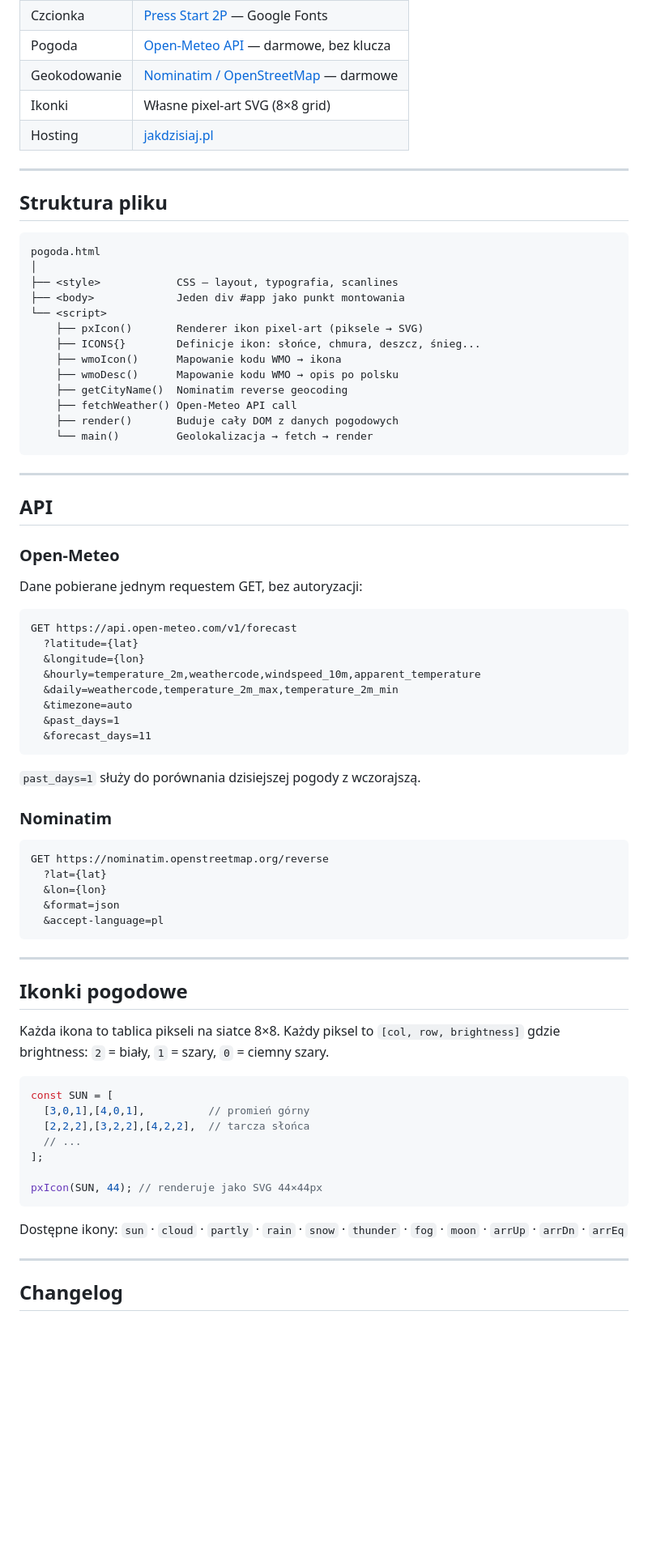
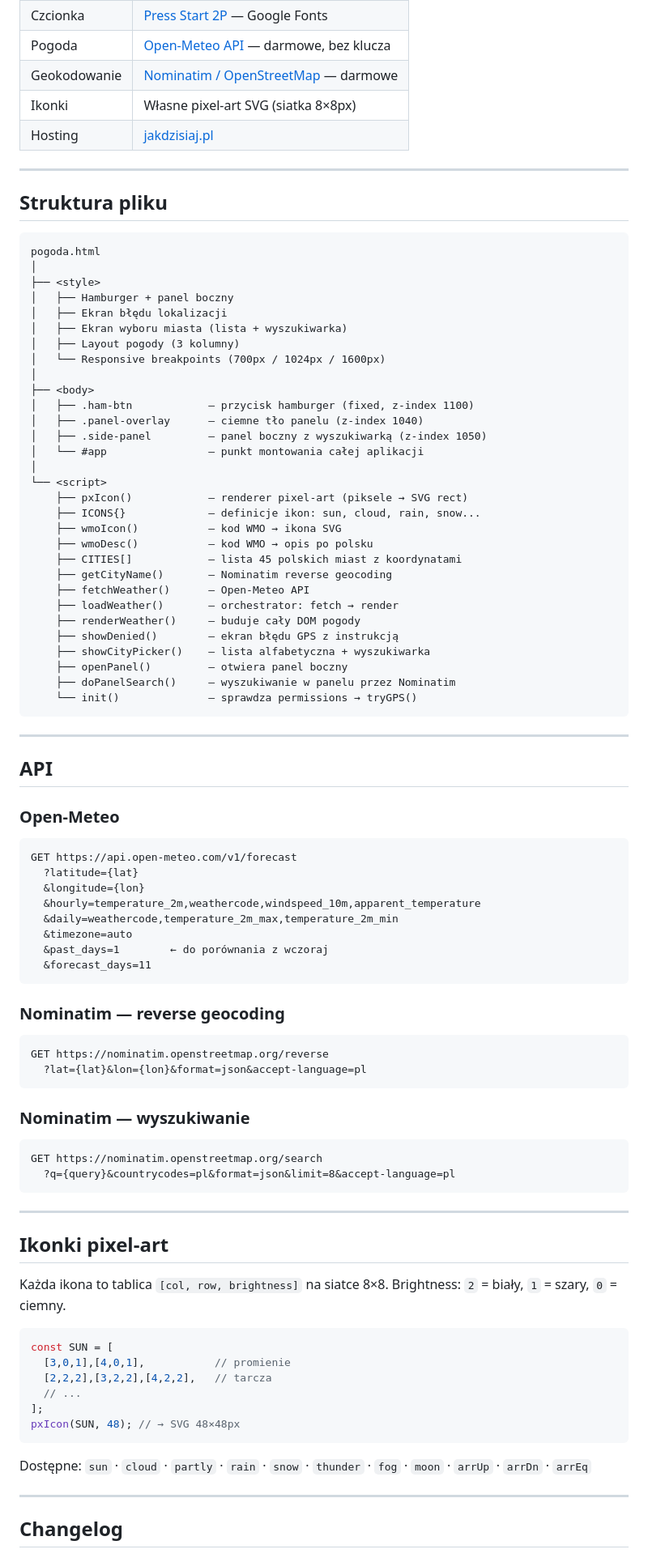
Before and after one commit to GumisFW/jakdzisiaj.pl, a Markdown page: README.md, the part around one of its changes. Shown at 81% size. Rendered like a GitHub page; blank space fills up the shorter version.

````diff
--- a/README.md
+++ b/README.md
@@ -86,7 +119,7 @@ Brak serwera. Brak Node.js. Brak npm. Jeden plik.
 | Czcionka | [Press Start 2P](https://fonts.google.com/specimen/Press+Start+2P) — Google Fonts |
 | Pogoda | [Open-Meteo API](https://open-meteo.com) — darmowe, bez klucza |
 | Geokodowanie | [Nominatim / OpenStreetMap](https://nominatim.org) — darmowe |
-| Ikonki | Własne pixel-art SVG (8×8 grid) |
+| Ikonki | Własne pixel-art SVG (siatka 8×8px) |
 | Hosting | [jakdzisiaj.pl](https://jakdzisiaj.pl) |
 
 ---
@@ -96,17 +129,34 @@ Brak serwera. Brak Node.js. Brak npm. Jeden plik.
 ```
 pogoda.html
 │
-├── <style>            CSS — layout, typografia, scanlines
-├── <body>             Jeden div #app jako punkt montowania
+├── <style>
+│   ├── Hamburger + panel boczny
+│   ├── Ekran błędu lokalizacji
+│   ├── Ekran wyboru miasta (lista + wyszukiwarka)
+│   ├── Layout pogody (3 kolumny)
+│   └── Responsive breakpoints (700px / 1024px / 1600px)
+│
+├── <body>
+│   ├── .ham-btn            — przycisk hamburger (fixed, z-index 1100)
+│   ├── .panel-overlay      — ciemne tło panelu (z-index 1040)
+│   ├── .side-panel         — panel boczny z wyszukiwarką (z-index 1050)
+│   └── #app                — punkt montowania całej aplikacji
+│
 └── <script>
-    ├── pxIcon()       Renderer ikon pixel-art (piksele → SVG)
-    ├── ICONS{}        Definicje ikon: słońce, chmura, deszcz, śnieg...
-    ├── wmoIcon()      Mapowanie kodu WMO → ikona
-    ├── wmoDesc()      Mapowanie kodu WMO → opis po polsku
-    ├── getCityName()  Nominatim reverse geocoding
-    ├── fetchWeather() Open-Meteo API call
-    ├── render()       Buduje cały DOM z danych pogodowych
-    └── main()         Geolokalizacja → fetch → render
+    ├── pxIcon()            — renderer pixel-art (piksele → SVG rect)
+    ├── ICONS{}             — definicje ikon: sun, cloud, rain, snow...
+    ├── wmoIcon()           — kod WMO → ikona SVG
+    ├── wmoDesc()           — kod WMO → opis po polsku
+    ├── CITIES[]            — lista 45 polskich miast z koordynatami
+    ├── getCityName()       — Nominatim reverse geocoding
+    ├── fetchWeather()      — Open-Meteo API
+    ├── loadWeather()       — orchestrator: fetch → render
+    ├── renderWeather()     — buduje cały DOM pogody
+    ├── showDenied()        — ekran błędu GPS z instrukcją
+    ├── showCityPicker()    — lista alfabetyczna + wyszukiwarka
+    ├── openPanel()         — otwiera panel boczny
+    ├── doPanelSearch()     — wyszukiwanie w panelu przez Nominatim
+    └── init()              — sprawdza permissions → tryGPS()
 ```
 
 ---
@@ -115,8 +165,6 @@ pogoda.html
 
 ### Open-Meteo
 
-Dane pobierane jednym requestem GET, bez autoryzacji:
-
 ```
 GET https://api.open-meteo.com/v1/forecast
   ?latitude={lat}
@@ -124,39 +172,40 @@ GET https://api.open-meteo.com/v1/forecast
   &hourly=temperature_2m,weathercode,windspeed_10m,apparent_temperature
   &daily=weathercode,temperature_2m_max,temperature_2m_min
   &timezone=auto
-  &past_days=1
+  &past_days=1        ← do porównania z wczoraj
   &forecast_days=11
 ```
 
-`past_days=1` służy do porównania dzisiejszej pogody z wczorajszą.
-
-### Nominatim
+### Nominatim — reverse geocoding
 
 ```
 GET https://nominatim.openstreetmap.org/reverse
-  ?lat={lat}
-  &lon={lon}
-  &format=json
-  &accept-language=pl
+  ?lat={lat}&lon={lon}&format=json&accept-language=pl
+```
+
+### Nominatim — wyszukiwanie
+
+```
+GET https://nominatim.openstreetmap.org/search
+  ?q={query}&countrycodes=pl&format=json&limit=8&accept-language=pl
 ```
 
 ---
 
-## Ikonki pogodowe
+## Ikonki pixel-art
 
-Każda ikona to tablica pikseli na siatce 8×8. Każdy piksel to `[col, row, brightness]` gdzie brightness: `2` = biały, `1` = szary, `0` = ciemny szary.
+Każda ikona to tablica `[col, row, brightness]` na siatce 8×8. Brightness: `2` = biały, `1` = szary, `0` = ciemny.
 
 ```js
 const SUN = [
-  [3,0,1],[4,0,1],          // promień górny
-  [2,2,2],[3,2,2],[4,2,2],  // tarcza słońca
+  [3,0,1],[4,0,1],           // promienie
+  [2,2,2],[3,2,2],[4,2,2],   // tarcza
   // ...
 ];
-
-pxIcon(SUN, 44); // renderuje jako SVG 44×44px
+pxIcon(SUN, 48); // → SVG 48×48px
 ```
 
-Dostępne ikony: `sun` · `cloud` · `partly` · `rain` · `snow` · `thunder` · `fog` · `moon` · `arrUp` · `arrDn` · `arrEq`
+Dostępne: `sun` · `cloud` · `partly` · `rain` · `snow` · `thunder` · `fog` · `moon` · `arrUp` · `arrDn` · `arrEq`
 
 ---
 
````
Also changed, not shown: other parts of README.md (+73 -33 lines).
